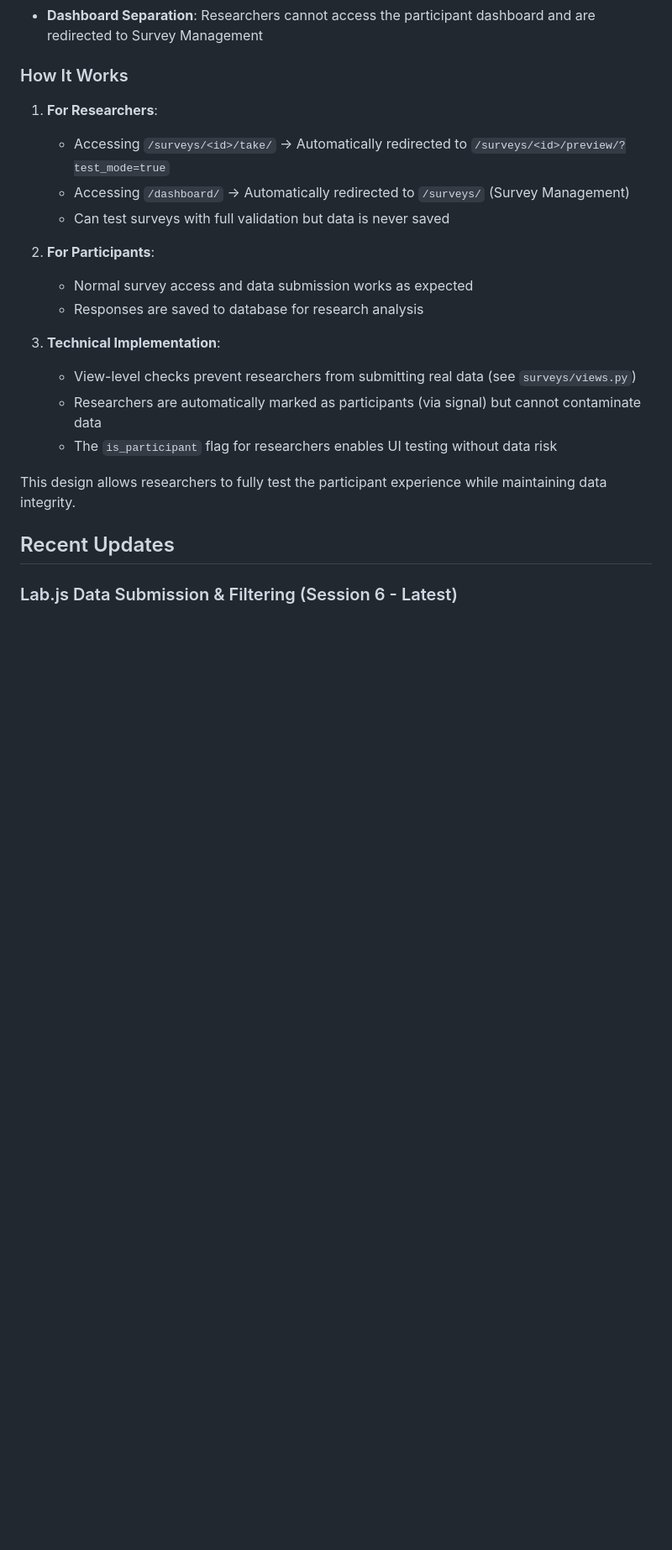
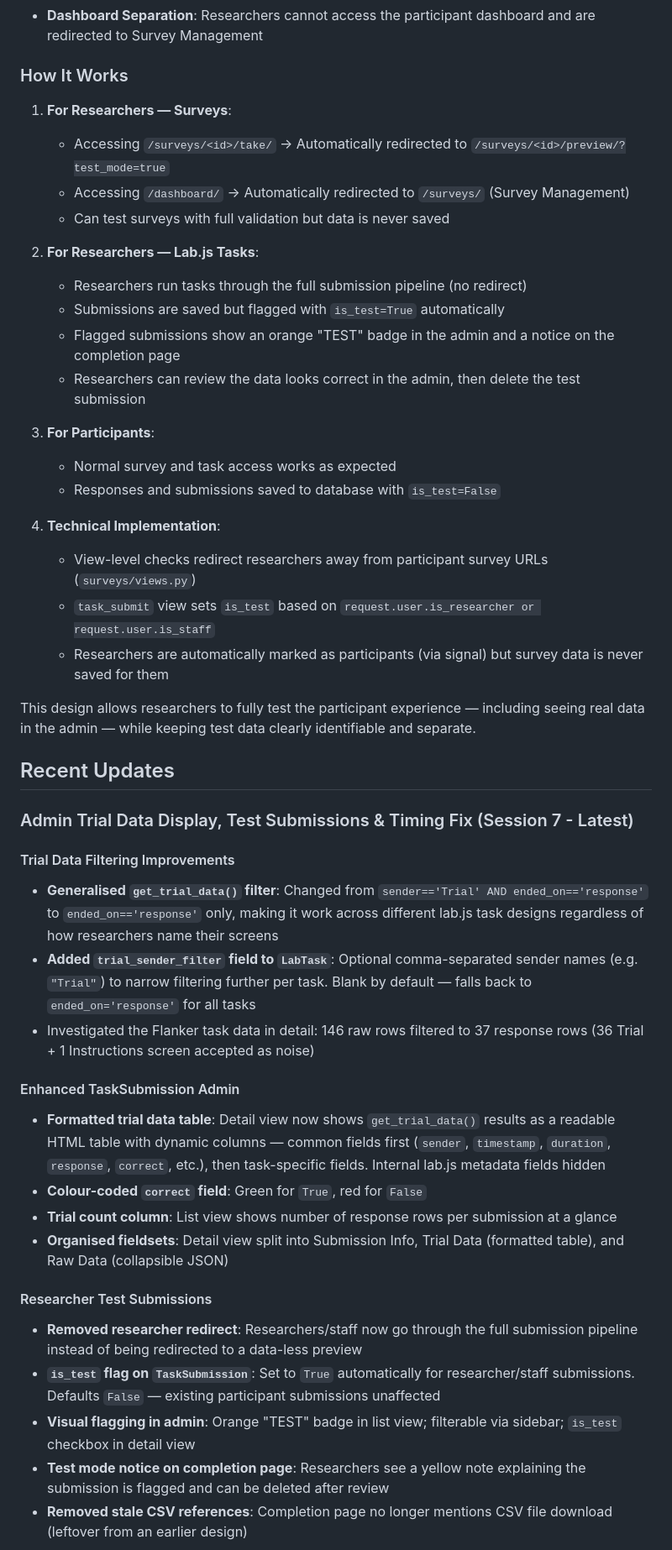
Before and after one commit to JamesSwatton/aphantasia-platform, a Markdown page: README.md, the part around one of its changes. Shown at 84% size. Drawn GitHub-style; blank space fills up the shorter version.

Commit message:
Update README with Session 7 progress and next steps
🤖 Generated with [Claude Code](https://claude.com/claude-code)

Co-Authored-By: Claude <noreply@anthropic.com>

```diff
--- a/README.md
+++ b/README.md
@@ -502,22 +505,47 @@ The platform includes robust protections to prevent researcher data from contami
 - **Dashboard Separation**: Researchers cannot access the participant dashboard and are redirected to Survey Management
 
 ### How It Works
-1. **For Researchers**:
+1. **For Researchers — Surveys**:
    - Accessing `/surveys/<id>/take/` → Automatically redirected to `/surveys/<id>/preview/?test_mode=true`
    - Accessing `/dashboard/` → Automatically redirected to `/surveys/` (Survey Management)
    - Can test surveys with full validation but data is never saved
 
-2. **For Participants**:
-   - Normal survey access and data submission works as expected
-   - Responses are saved to database for research analysis
+2. **For Researchers — Lab.js Tasks**:
+   - Researchers run tasks through the full submission pipeline (no redirect)
+   - Submissions are saved but flagged with `is_test=True` automatically
+   - Flagged submissions show an orange "TEST" badge in the admin and a notice on the completion page
+   - Researchers can review the data looks correct in the admin, then delete the test submission
 
-3. **Technical Implementation**:
-   - View-level checks prevent researchers from submitting real data (see `surveys/views.py`)
-   - Researchers are automatically marked as participants (via signal) but cannot contaminate data
-   - The `is_participant` flag for researchers enables UI testing without data risk
+3. **For Participants**:
+   - Normal survey and task access works as expected
+   - Responses and submissions saved to database with `is_test=False`
 
-This design allows researchers to fully test the participant experience while maintaining data integrity.
+4. **Technical Implementation**:
+   - View-level checks redirect researchers away from participant survey URLs (`surveys/views.py`)
+   - `task_submit` view sets `is_test` based on `request.user.is_researcher or request.user.is_staff`
+   - Researchers are automatically marked as participants (via signal) but survey data is never saved for them
+
+This design allows researchers to fully test the participant experience — including seeing real data in the admin — while keeping test data clearly identifiable and separate.
 
 ## Recent Updates
 
-### Lab.js Data Submission & Filtering (Session 6 - Latest)
+### Admin Trial Data Display, Test Submissions & Timing Fix (Session 7 - Latest)
+
+#### Trial Data Filtering Improvements
+- **Generalised `get_trial_data()` filter**: Changed from `sender=='Trial' AND ended_on=='response'` to `ended_on=='response'` only, making it work across different lab.js task designs regardless of how researchers name their screens
+- **Added `trial_sender_filter` field to `LabTask`**: Optional comma-separated sender names (e.g. `"Trial"`) to narrow filtering further per task. Blank by default — falls back to `ended_on='response'` for all tasks
+- Investigated the Flanker task data in detail: 146 raw rows filtered to 37 response rows (36 Trial + 1 Instructions screen accepted as noise)
+
+#### Enhanced TaskSubmission Admin
+- **Formatted trial data table**: Detail view now shows `get_trial_data()` results as a readable HTML table with dynamic columns — common fields first (`sender`, `timestamp`, `duration`, `response`, `correct`, etc.), then task-specific fields. Internal lab.js metadata fields hidden
+- **Colour-coded `correct` field**: Green for `True`, red for `False`
+- **Trial count column**: List view shows number of response rows per submission at a glance
+- **Organised fieldsets**: Detail view split into Submission Info, Trial Data (formatted table), and Raw Data (collapsible JSON)
+
+#### Researcher Test Submissions
+- **Removed researcher redirect**: Researchers/staff now go through the full submission pipeline instead of being redirected to a data-less preview
+- **`is_test` flag on `TaskSubmission`**: Set to `True` automatically for researcher/staff submissions. Defaults `False` — existing participant submissions unaffected
+- **Visual flagging in admin**: Orange "TEST" badge in list view; filterable via sidebar; `is_test` checkbox in detail view
+- **Test mode notice on completion page**: Researchers see a yellow note explaining the submission is flagged and can be deleted after review
+- **Removed stale CSV references**: Completion page no longer mentions CSV file download (leftover from an earlier design)
+
```
Also changed, not shown: other parts of README.md (+21 -10 lines).
